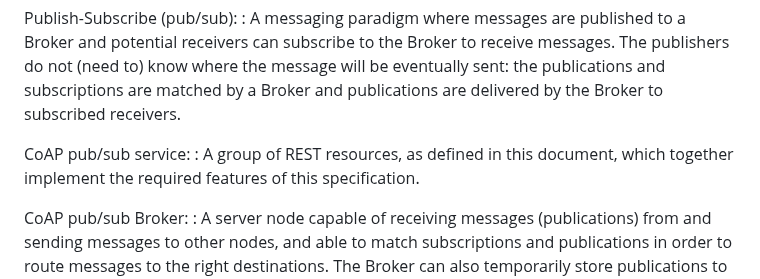
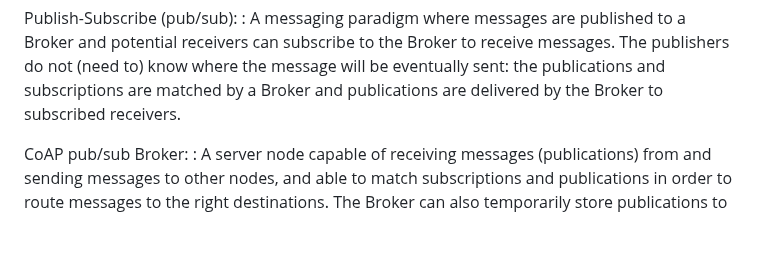
Before and after one commit to core-wg/coap-pubsub, a Markdown page: draft-ietf-core-coap-pubsub.md, the part around the change. Drawn GitHub-style; blank space fills up the shorter version.

Commit message:
Removed Pub/sub service as it is defined but never used.

```diff
--- a/draft-ietf-core-coap-pubsub.md
+++ b/draft-ietf-core-coap-pubsub.md
@@ -98,10 +98,6 @@ Publish-Subscribe (pub/sub):
   do not (need to) know where the message will be eventually sent: the publications
   and subscriptions are matched by a Broker and publications are delivered
   by the Broker to subscribed receivers.
-
-CoAP pub/sub service:
-: A group of REST resources, as defined in this document, which together
-  implement the required features of this specification.
 
 CoAP pub/sub Broker:
 : A server node capable of receiving messages (publications) from and sending
```
